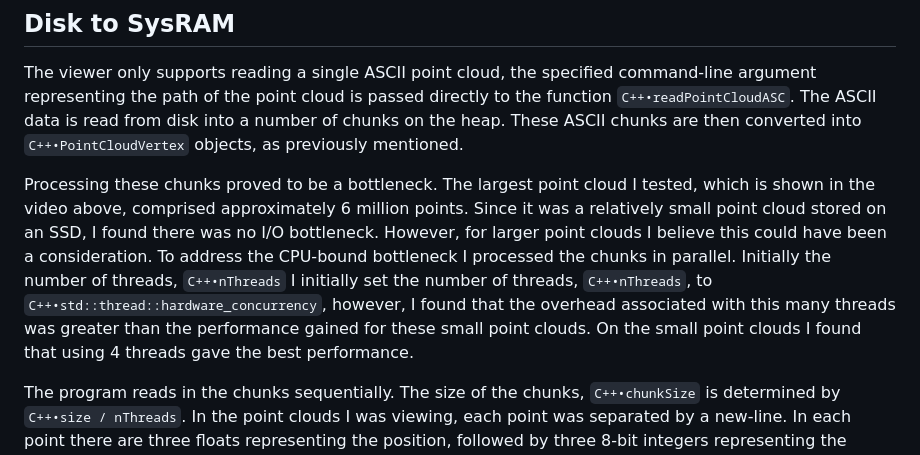
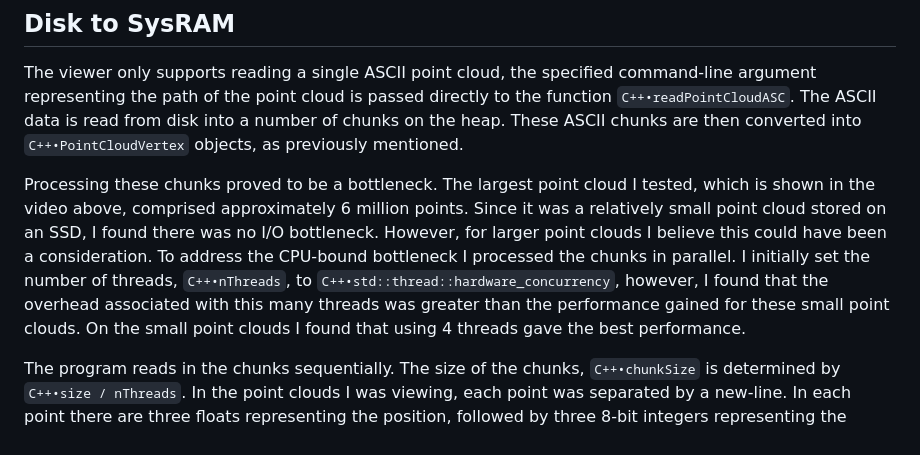
Before and after one commit to james-door/cv, a Markdown page: src/personalProjectsMarkup/PointCloudViewer.md, the part around the change. Rendered like a GitHub page.

Commit message:
update page

```diff
--- a/src/personalProjectsMarkup/PointCloudViewer.md
+++ b/src/personalProjectsMarkup/PointCloudViewer.md
@@ -23,7 +23,7 @@ The vertex information is then read from SysRAM to GPU-visible memory, which is
 ## Disk to SysRAM
 The viewer only supports reading a single ASCII point cloud, the specified command-line argument representing the path of the point cloud is passed directly to the function `C++•readPointCloudASC`. The ASCII data is read from disk into a number of chunks on the heap. These ASCII chunks are then converted into `C++•PointCloudVertex` objects, as previously mentioned.
 
-Processing these chunks proved to be a bottleneck. The largest point cloud I tested, which is shown in the video above, comprised approximately 6 million points. Since it was a relatively small point cloud stored on an SSD, I found there was no I/O bottleneck. However, for larger point clouds I believe this could have been a consideration. To address the CPU-bound bottleneck I processed the chunks in parallel. Initially the number of threads, `C++•nThreads` I initially set the number of threads, `C++•nThreads`, to `C++•std::thread::hardware_concurrency`, however, I found that the overhead associated with this many  threads was greater than the performance gained for these small point clouds. On the small point clouds I found that using 4 threads gave the best performance.
+Processing these chunks proved to be a bottleneck. The largest point cloud I tested, which is shown in the video above, comprised approximately 6 million points. Since it was a relatively small point cloud stored on an SSD, I found there was no I/O bottleneck. However, for larger point clouds I believe this could have been a consideration. To address the CPU-bound bottleneck I processed the chunks in parallel. I initially set the number of threads, `C++•nThreads`, to `C++•std::thread::hardware_concurrency`, however, I found that the overhead associated with this many  threads was greater than the performance gained for these small point clouds. On the small point clouds I found that using 4 threads gave the best performance.
 
 The program reads in the chunks sequentially. The size of the chunks, `C++•chunkSize` is determined by `C++•size / nThreads`. In the point clouds I was viewing, each point was separated by a new-line. In each point there are three floats representing the position, followed by three 8-bit integers representing the colour (assumedly in sRGB). Finally followed by three floats representing the normals. The number of characters, or bytes, per line is unknown, which prevented being able to carefully place the start and end of chunks to avoid cutting off points. Instead, I just read the chunks and if it cuts of a point midway append it to start of the next chunk. If the size of the ASCII point cloud is not divisible by `C++•chunkSize`, the remainder is added onto the last chunk.
 
```
